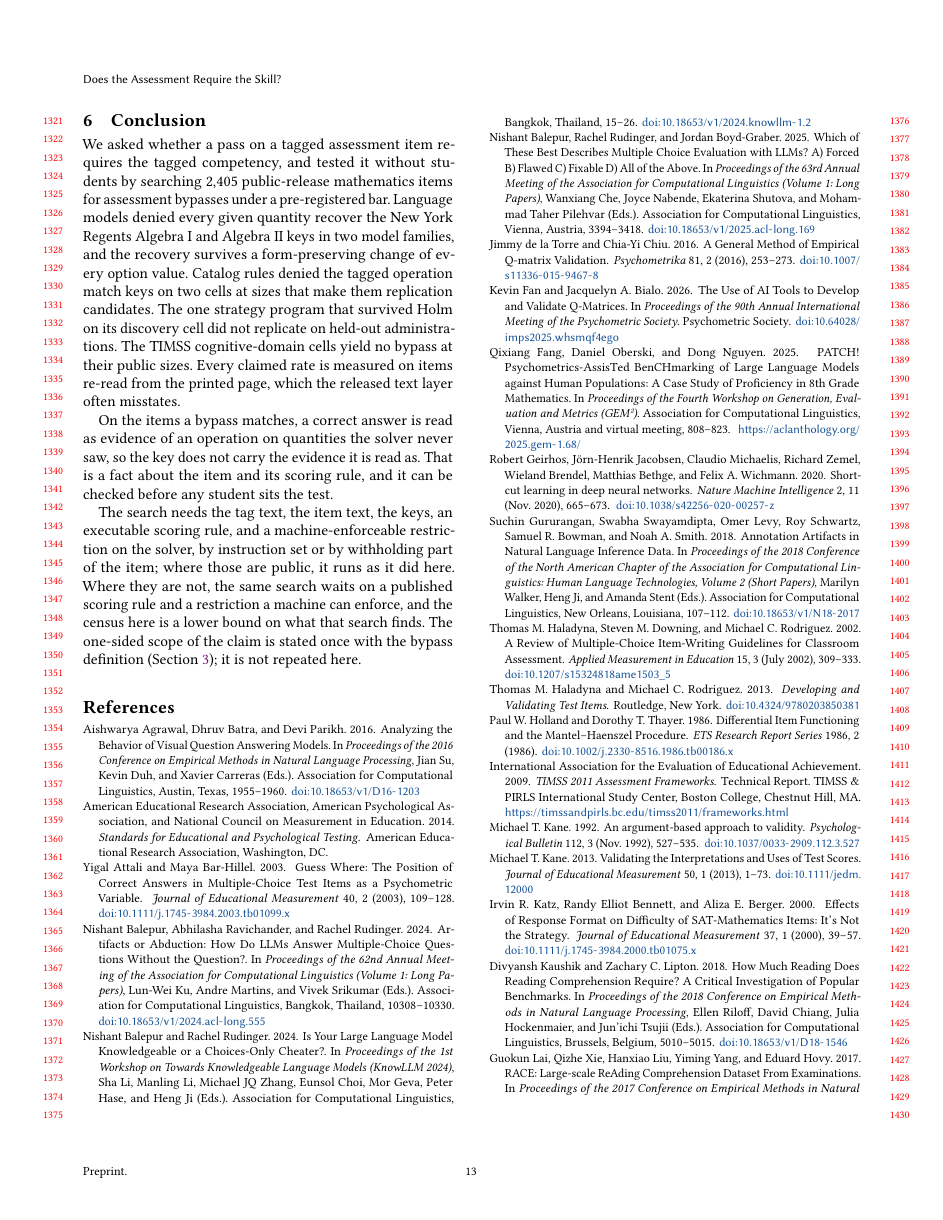
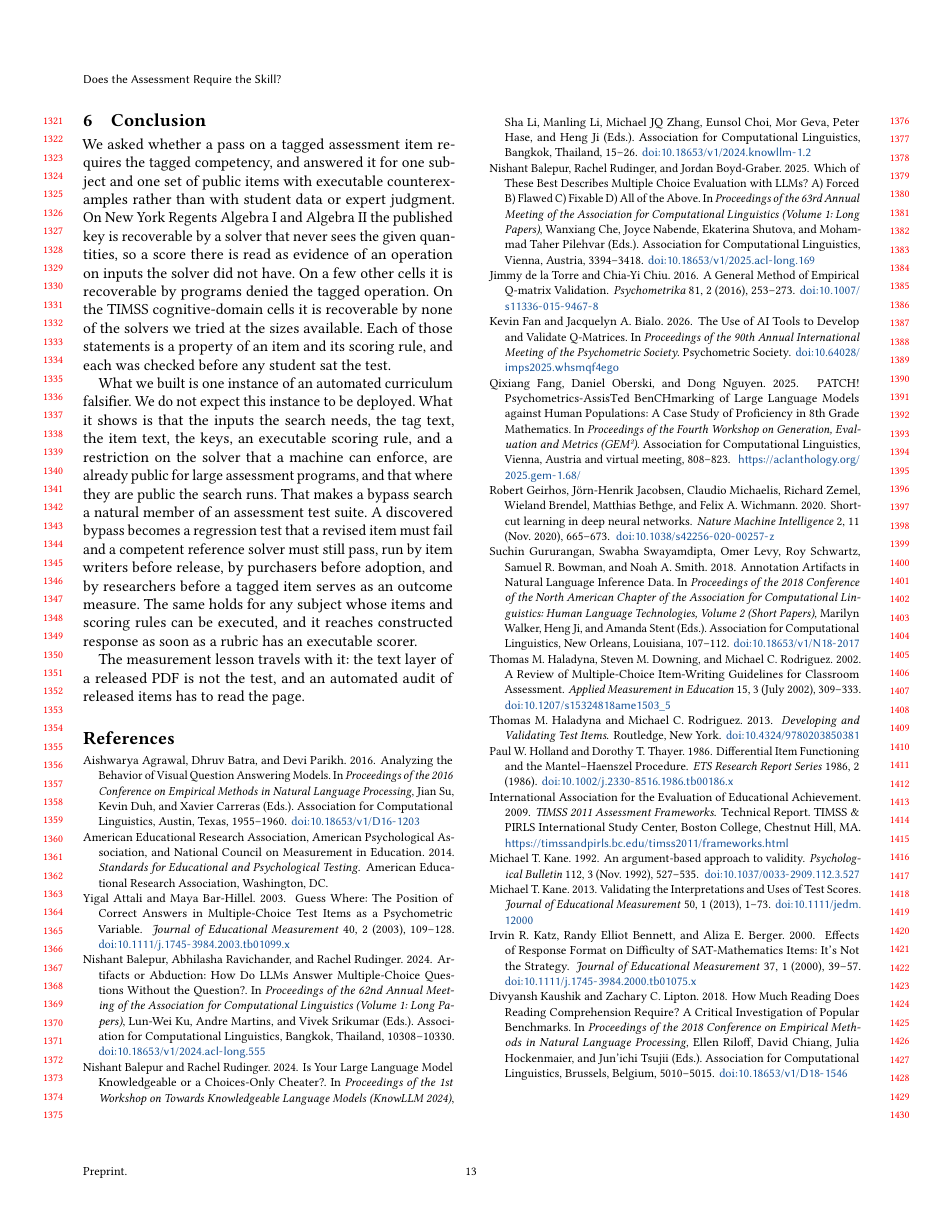
Before and after one commit to damtharvey/curriculum-claim-falsification, a LaTeX paper (paper/main.tex, which reads paper/conclusion.tex): page 13 of 20. Compiled offline with pdfLaTeX.

Commit message:
Conclusion states conclusions and implied opportunities; the one-sided disclaimer keeps its one home in the introduction.
Co-authored-by: Cursor <cursoragent@cursor.com>

```diff
--- a/paper/conclusion.tex
+++ b/paper/conclusion.tex
@@ -1,8 +1,8 @@
 \section{Conclusion}
 \label{sec:conclusion}
 
-We asked whether a pass on a tagged assessment item requires the tagged competency, and tested it without students by searching 2{,}405 public-release mathematics items for assessment bypasses under a pre-registered bar. Language models denied every given quantity recover the New York Regents Algebra~I and Algebra~II keys in two model families, and the recovery survives a form-preserving change of every option value. Catalog rules denied the tagged operation match keys on two cells at sizes that make them replication candidates. The one strategy program that survived Holm on its discovery cell did not replicate on held-out administrations. The TIMSS cognitive-domain cells yield no bypass at their public sizes. Every claimed rate is measured on items re-read from the printed page, which the released text layer often misstates.
+We asked whether a pass on a tagged assessment item requires the tagged competency, and answered it for one subject and one set of public items with executable counterexamples rather than with student data or expert judgment. On New York Regents Algebra~I and Algebra~II the published key is recoverable by a solver that never sees the given quantities, so a score there is read as evidence of an operation on inputs the solver did not have. On a few other cells it is recoverable by programs denied the tagged operation. On the TIMSS cognitive-domain cells it is recoverable by none of the solvers we tried at the sizes available. Each of those statements is a property of an item and its scoring rule, and each was checked before any student sat the test.
 
-On the items a bypass matches, a correct answer is read as evidence of an operation on quantities the solver never saw, so the key does not carry the evidence it is read as. That is a fact about the item and its scoring rule, and it can be checked before any student sits the test.
+What we built is one instance of an automated curriculum falsifier. We do not expect this instance to be deployed. What it shows is that the inputs the search needs, the tag text, the item text, the keys, an executable scoring rule, and a restriction on the solver that a machine can enforce, are already public for large assessment programs, and that where they are public the search runs. That makes a bypass search a natural member of an assessment test suite. A discovered bypass becomes a regression test that a revised item must fail and a competent reference solver must still pass, run by item writers before release, by purchasers before adoption, and by researchers before a tagged item serves as an outcome measure. The same holds for any subject whose items and scoring rules can be executed, and it reaches constructed response as soon as a rubric has an executable scorer.
 
-The search needs the tag text, the item text, the keys, an executable scoring rule, and a machine-enforceable restriction on the solver, by instruction set or by withholding part of the item; where those are public, it runs as it did here. Where they are not, the same search waits on a published scoring rule and a restriction a machine can enforce, and the census here is a lower bound on what that search finds. The one-sided scope of the claim is stated once with the bypass definition (Section~\ref{sec:method}); it is not repeated here.
+The measurement lesson travels with it: the text layer of a released PDF is not the test, and an automated audit of released items has to read the page.
```
Also changed, not shown: paper/main.pdf, paper/mentor-packet/paper.pdf.
